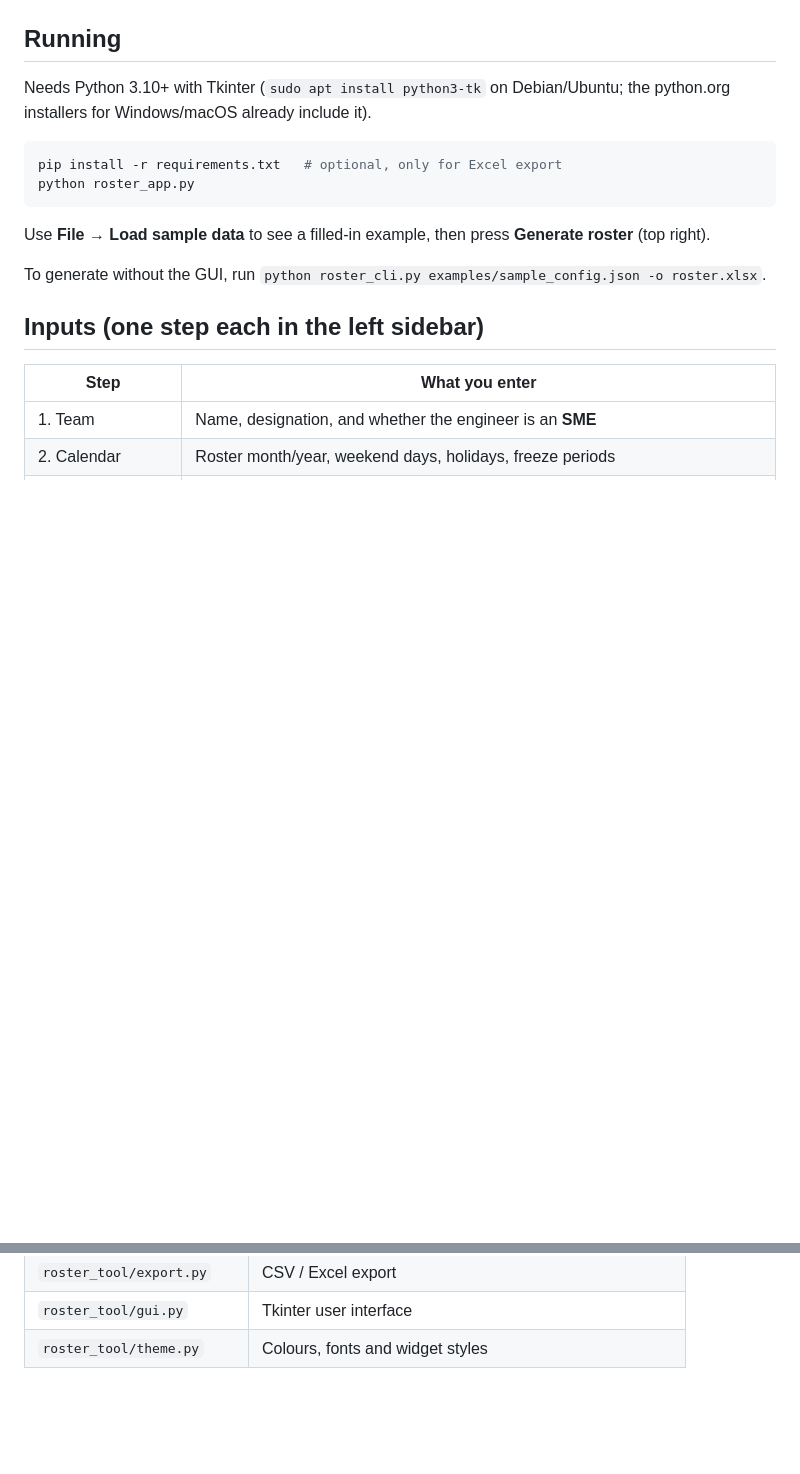
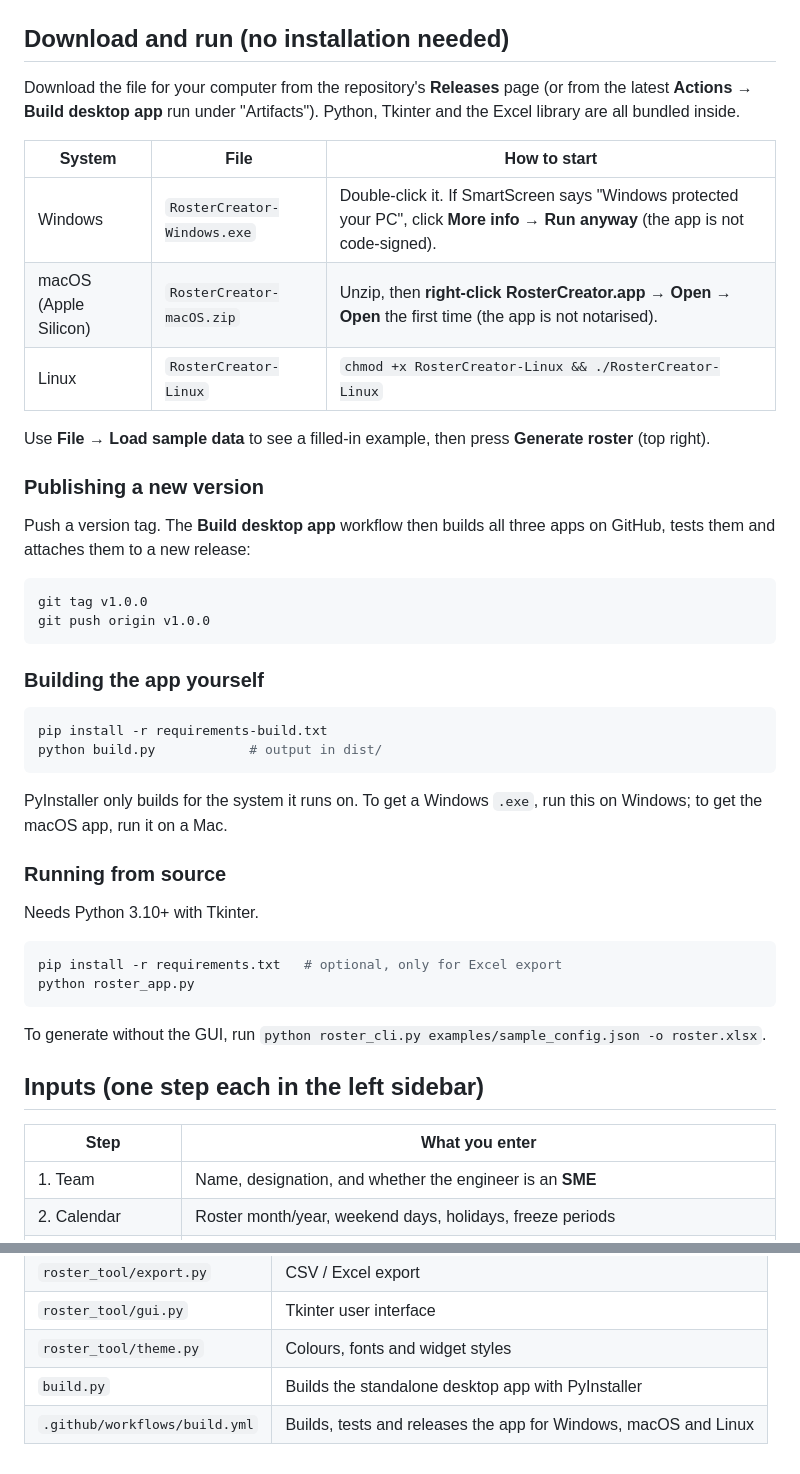
Before and after one commit to Liku1376/Claude-code, a Markdown page: README.md, 2 parts joined by grey strips. Rendered like a GitHub page; blank space fills up the shorter version.

````diff
--- a/README.md
+++ b/README.md
@@ -9,18 +9,49 @@ is listed so you can fix it.
 
 ![Team tab](docs/team_screenshot.png)
 
-## Running
+## Download and run (no installation needed)
 
-Needs Python 3.10+ with Tkinter (`sudo apt install python3-tk` on
-Debian/Ubuntu; the python.org installers for Windows/macOS already include it).
+Download the file for your computer from the repository's **Releases** page
+(or from the latest **Actions → Build desktop app** run under "Artifacts").
+Python, Tkinter and the Excel library are all bundled inside.
+
+| System | File | How to start |
+| --- | --- | --- |
+| Windows | `RosterCreator-Windows.exe` | Double-click it. If SmartScreen says "Windows protected your PC", click **More info → Run anyway** (the app is not code-signed). |
+| macOS (Apple Silicon) | `RosterCreator-macOS.zip` | Unzip, then **right-click RosterCreator.app → Open → Open** the first time (the app is not notarised). |
+| Linux | `RosterCreator-Linux` | `chmod +x RosterCreator-Linux && ./RosterCreator-Linux` |
+
+Use **File → Load sample data** to see a filled-in example, then press
+**Generate roster** (top right).
+
+### Publishing a new version
+
+Push a version tag. The **Build desktop app** workflow then builds all three
+apps on GitHub, tests them and attaches them to a new release:
+
+```bash
+git tag v1.0.0
+git push origin v1.0.0
+```
+
+### Building the app yourself
+
+```bash
+pip install -r requirements-build.txt
+python build.py            # output in dist/
+```
+
+PyInstaller only builds for the system it runs on. To get a Windows `.exe`,
+run this on Windows; to get the macOS app, run it on a Mac.
+
+### Running from source
+
+Needs Python 3.10+ with Tkinter.
 
 ```bash
 pip install -r requirements.txt   # optional, only for Excel export
 python roster_app.py
 ```
-
-Use **File → Load sample data** to see a filled-in example, then press
-**Generate roster** (top right).
 
 To generate without the GUI, run
 `python roster_cli.py examples/sample_config.json -o roster.xlsx`.
@@ -106,3 +137,5 @@ python -m pytest
 | `roster_tool/export.py` | CSV / Excel export |
 | `roster_tool/gui.py` | Tkinter user interface |
 | `roster_tool/theme.py` | Colours, fonts and widget styles |
+| `build.py` | Builds the standalone desktop app with PyInstaller |
+| `.github/workflows/build.yml` | Builds, tests and releases the app for Windows, macOS and Linux |
````
Also changed, not shown: assets/icon.png (added), 7 other files.
